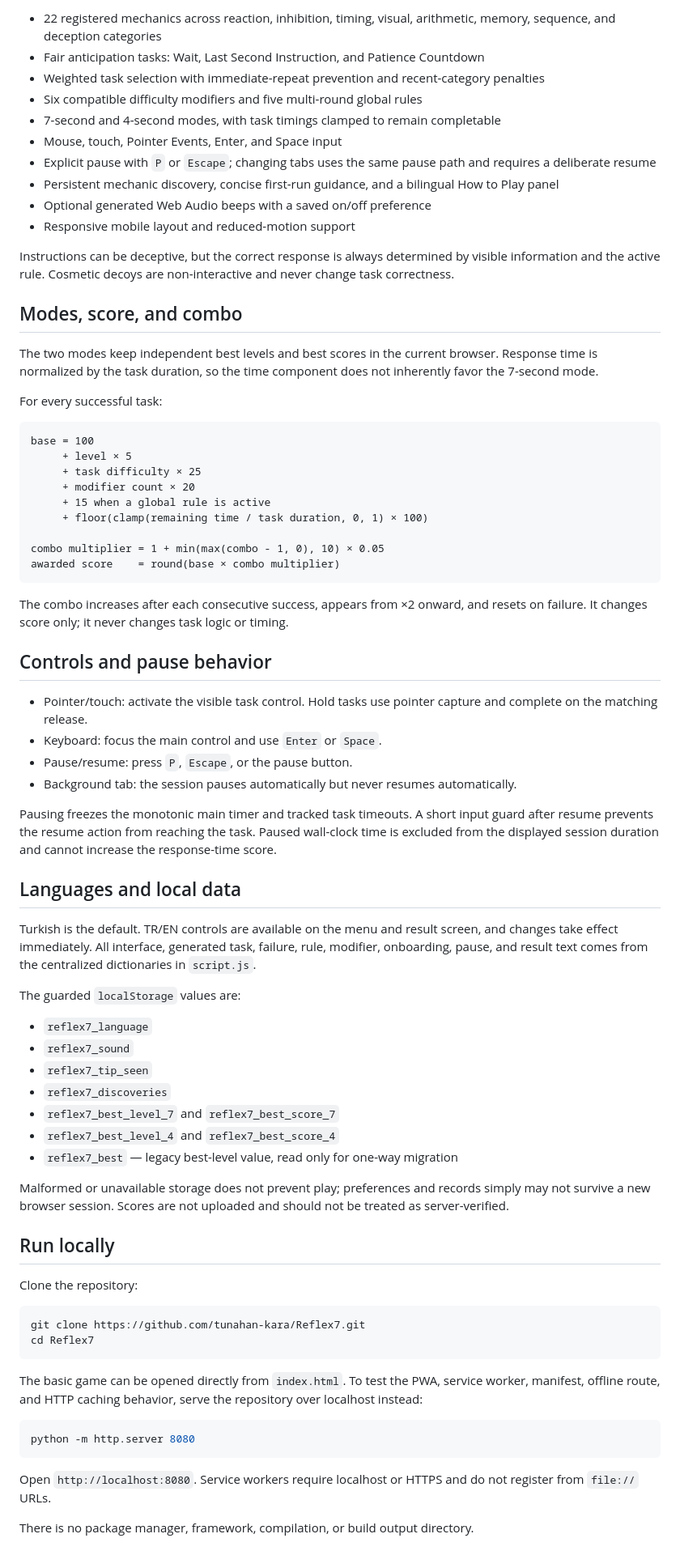
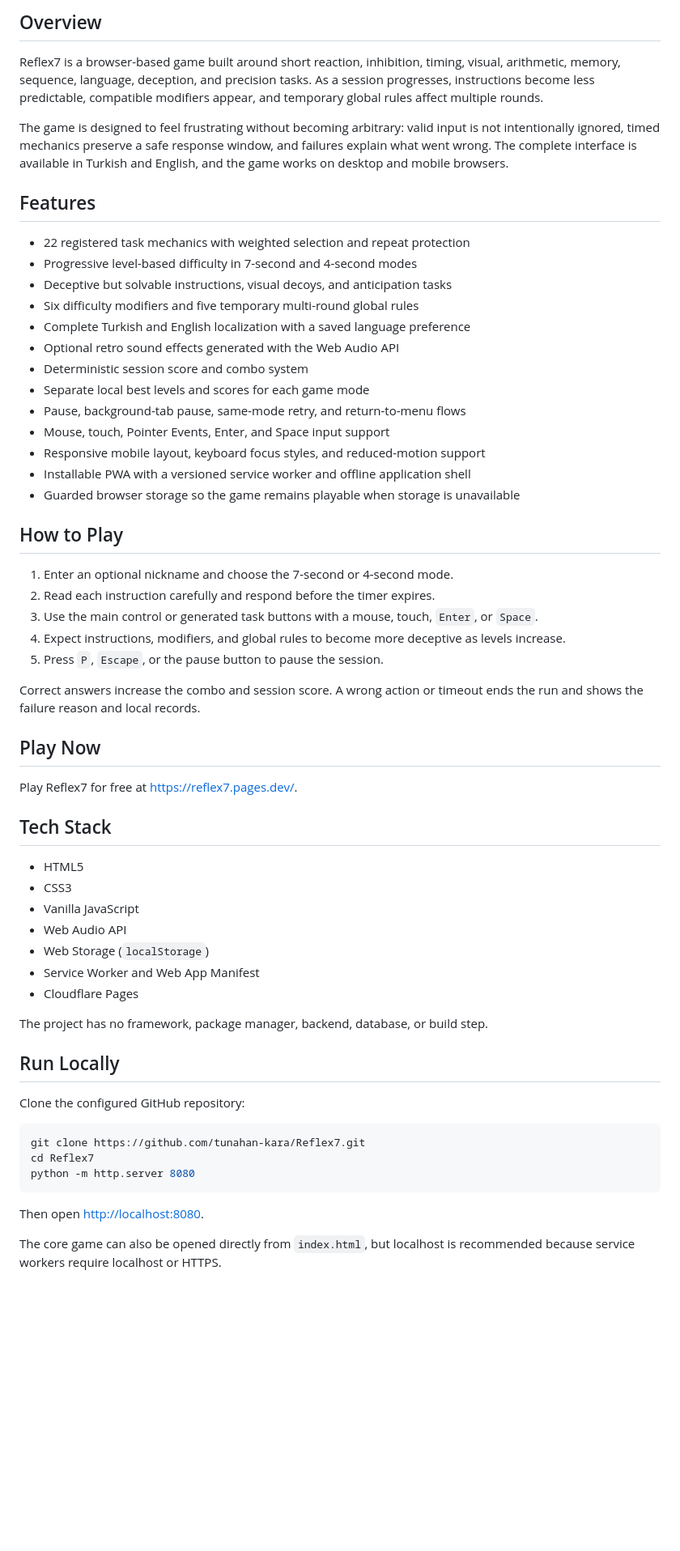
Before and after one commit to tunahan-kara/Reflex7, a Markdown page: README.md, the part around one of its changes. Shown at 81% size. GitHub-like rendering; blank space fills up the shorter version.

Commit message:
Update project README

````diff
--- a/README.md
+++ b/README.md
@@ -8,78 +8,63 @@ Reflex7; refleks, dikkat, hafıza ve ekrandaki gerçek talimatı okumaya dayanan
 
-- 22 registered mechanics across reaction, inhibition, timing, visual, arithmetic, memory, sequence, and deception categories
-- Fair anticipation tasks: Wait, Last Second Instruction, and Patience Countdown
-- Weighted task selection with immediate-repeat prevention and recent-category penalties
-- Six compatible difficulty modifiers and five multi-round global rules
-- 7-second and 4-second modes, with task timings clamped to remain completable
-- Mouse, touch, Pointer Events, Enter, and Space input
-- Explicit pause with `P` or `Escape`; changing tabs uses the same pause path and requires a deliberate resume
-- Persistent mechanic discovery, concise first-run guidance, and a bilingual How to Play panel
-- Optional generated Web Audio beeps with a saved on/off preference
-- Responsive mobile layout and reduced-motion support
+## Overview
 
-Instructions can be deceptive, but the correct response is always determined by visible information and the active rule. Cosmetic decoys are non-interactive and never change task correctness.
+Reflex7 is a browser-based game built around short reaction, inhibition, timing, visual, arithmetic, memory, sequence, language, deception, and precision tasks. As a session progresses, instructions become less predictable, compatible modifiers appear, and temporary global rules affect multiple rounds.
 
-## Modes, score, and combo
+The game is designed to feel frustrating without becoming arbitrary: valid input is not intentionally ignored, timed mechanics preserve a safe response window, and failures explain what went wrong. The complete interface is available in Turkish and English, and the game works on desktop and mobile browsers.
 
-The two modes keep independent best levels and best scores in the current browser. Response time is normalized by the task duration, so the time component does not inherently favor the 7-second mode.
+## Features
 
-For every successful task:
+- 22 registered task mechanics with weighted selection and repeat protection
+- Progressive level-based difficulty in 7-second and 4-second modes
+- Deceptive but solvable instructions, visual decoys, and anticipation tasks
+- Six difficulty modifiers and five temporary multi-round global rules
+- Complete Turkish and English localization with a saved language preference
+- Optional retro sound effects generated with the Web Audio API
+- Deterministic session score and combo system
+- Separate local best levels and scores for each game mode
+- Pause, background-tab pause, same-mode retry, and return-to-menu flows
+- Mouse, touch, Pointer Events, Enter, and Space input support
+- Responsive mobile layout, keyboard focus styles, and reduced-motion support
+- Installable PWA with a versioned service worker and offline application shell
+- Guarded browser storage so the game remains playable when storage is unavailable
 
-```text
-base = 100
-     + level × 5
-     + task difficulty × 25
-     + modifier count × 20
-     + 15 when a global rule is active
-     + floor(clamp(remaining time / task duration, 0, 1) × 100)
+## How to Play
 
-combo multiplier = 1 + min(max(combo - 1, 0), 10) × 0.05
-awarded score    = round(base × combo multiplier)
-```
+1. Enter an optional nickname and choose the 7-second or 4-second mode.
+2. Read each instruction carefully and respond before the timer expires.
+3. Use the main control or generated task buttons with a mouse, touch, `Enter`, or `Space`.
+4. Expect instructions, modifiers, and global rules to become more deceptive as levels increase.
+5. Press `P`, `Escape`, or the pause button to pause the session.
 
-The combo increases after each consecutive success, appears from ×2 onward, and resets on failure. It changes score only; it never changes task logic or timing.
+Correct answers increase the combo and session score. A wrong action or timeout ends the run and shows the failure reason and local records.
 
-## Controls and pause behavior
+## Play Now
 
-- Pointer/touch: activate the visible task control. Hold tasks use pointer capture and complete on the matching release.
-- Keyboard: focus the main control and use `Enter` or `Space`.
-- Pause/resume: press `P`, `Escape`, or the pause button.
-- Background tab: the session pauses automatically but never resumes automatically.
+Play Reflex7 for free at [https://reflex7.pages.dev/](https://reflex7.pages.dev/).
 
-Pausing freezes the monotonic main timer and tracked task timeouts. A short input guard after resume prevents the resume action from reaching the task. Paused wall-clock time is excluded from the displayed session duration and cannot increase the response-time score.
+## Tech Stack
 
-## Languages and local data
+- HTML5
+- CSS3
+- Vanilla JavaScript
+- Web Audio API
+- Web Storage (`localStorage`)
+- Service Worker and Web App Manifest
+- Cloudflare Pages
 
-Turkish is the default. TR/EN controls are available on the menu and result screen, and changes take effect immediately. All interface, generated task, failure, rule, modifier, onboarding, pause, and result text comes from the centralized dictionaries in `script.js`.
+The project has no framework, package manager, backend, database, or build step.
 
-The guarded `localStorage` values are:
+## Run Locally
 
-- `reflex7_language`
-- `reflex7_sound`
-- `reflex7_tip_seen`
-- `reflex7_discoveries`
-- `reflex7_best_level_7` and `reflex7_best_score_7`
-- `reflex7_best_level_4` and `reflex7_best_score_4`
-- `reflex7_best` — legacy best-level value, read only for one-way migration
-
-Malformed or unavailable storage does not prevent play; preferences and records simply may not survive a new browser session. Scores are not uploaded and should not be treated as server-verified.
-
-## Run locally
-
-Clone the repository:
+Clone the configured GitHub repository:
 
 ```bash
 git clone https://github.com/tunahan-kara/Reflex7.git
 cd Reflex7
-```
-
-The basic game can be opened directly from `index.html`. To test the PWA, service worker, manifest, offline route, and HTTP caching behavior, serve the repository over localhost instead:
-
-```bash
 python -m http.server 8080
 ```
 
-Open `http://localhost:8080`. Service workers require localhost or HTTPS and do not register from `file://` URLs.
+Then open [http://localhost:8080](http://localhost:8080).
 
-There is no package manager, framework, compilation, or build output directory.
+The core game can also be opened directly from `index.html`, but localhost is recommended because service workers require localhost or HTTPS.
 
````
Also changed, not shown: other parts of README.md (+43 -46 lines).
